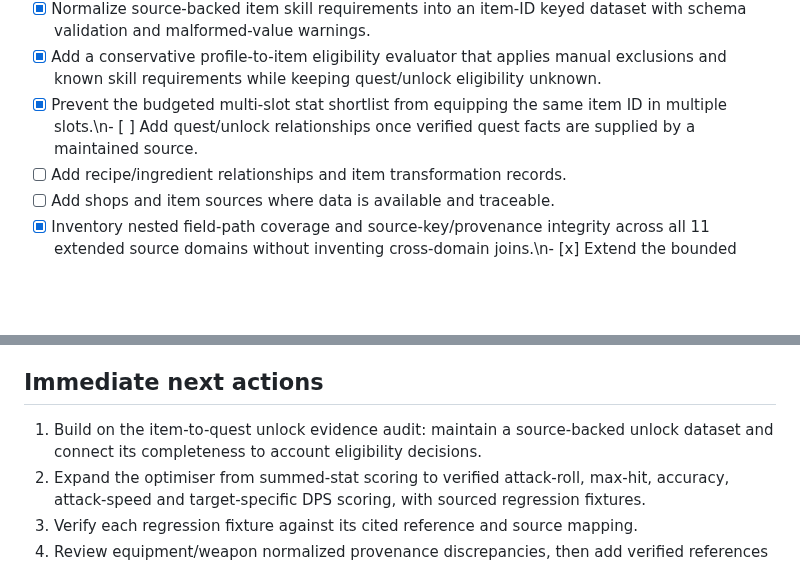
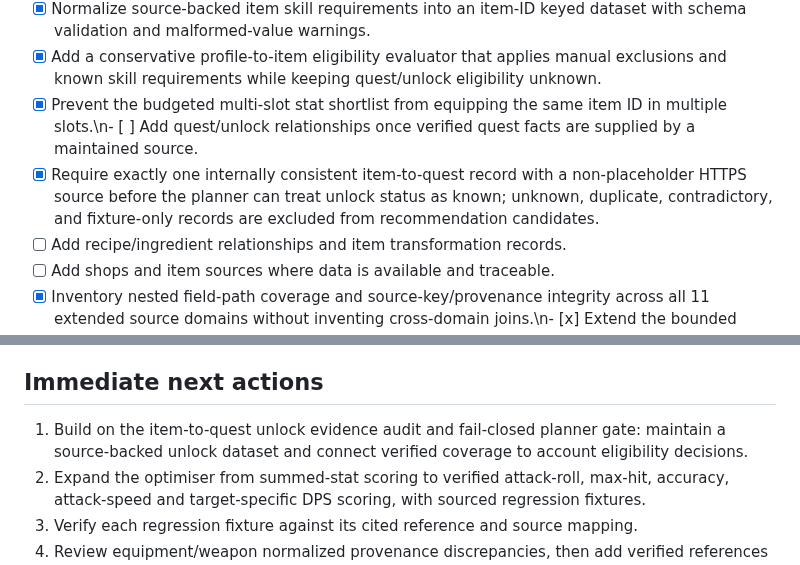
Before and after one commit to lewisxatk/osrshub-game-data, a Markdown page: ROADMAP.md, 2 parts joined by grey strips. Drawn GitHub-style; blank space fills up the shorter version.

Commit message:
Track fail-closed quest unlock eligibility gate

```diff
--- a/ROADMAP.md
+++ b/ROADMAP.md
@@ -52,6 +52,7 @@ V1 is the complete account-aware combat planning experience: imported account st
 - [x] Normalize source-backed item skill requirements into an item-ID keyed dataset with schema validation and malformed-value warnings.
 - [x] Add a conservative profile-to-item eligibility evaluator that applies manual exclusions and known skill requirements while keeping quest/unlock eligibility unknown.
 - [x] Prevent the budgeted multi-slot stat shortlist from equipping the same item ID in multiple slots.\n- [ ] Add quest/unlock relationships once verified quest facts are supplied by a maintained source.
+- [x] Require exactly one internally consistent item-to-quest record with a non-placeholder HTTPS source before the planner can treat unlock status as known; unknown, duplicate, contradictory, and fixture-only records are excluded from recommendation candidates.
 - [ ] Add recipe/ingredient relationships and item transformation records.
 - [ ] Add shops and item sources where data is available and traceable.
 - [x] Inventory nested field-path coverage and source-key/provenance integrity across all 11 extended source domains without inventing cross-domain joins.\n- [x] Extend the bounded query interface to all 11 extended source domains with exact source-key lookup and expanded identity-field filtering.
@@ -94,7 +95,7 @@ No automatic deployment, Worker changes, D1 migrations/writes, Discord changes,
 
 ## Immediate next actions
 
-1. Build on the item-to-quest unlock evidence audit: maintain a source-backed unlock dataset and connect its completeness to account eligibility decisions.
+1. Build on the item-to-quest unlock evidence audit and fail-closed planner gate: maintain a source-backed unlock dataset and connect verified coverage to account eligibility decisions.
 2. Expand the optimiser from summed-stat scoring to verified attack-roll, max-hit, accuracy, attack-speed and target-specific DPS scoring, with sourced regression fixtures.
 3. Verify each regression fixture against its cited reference and source mapping.
 4. Review equipment/weapon normalized provenance discrepancies, then add verified references where trustworthy sources are available.
```
